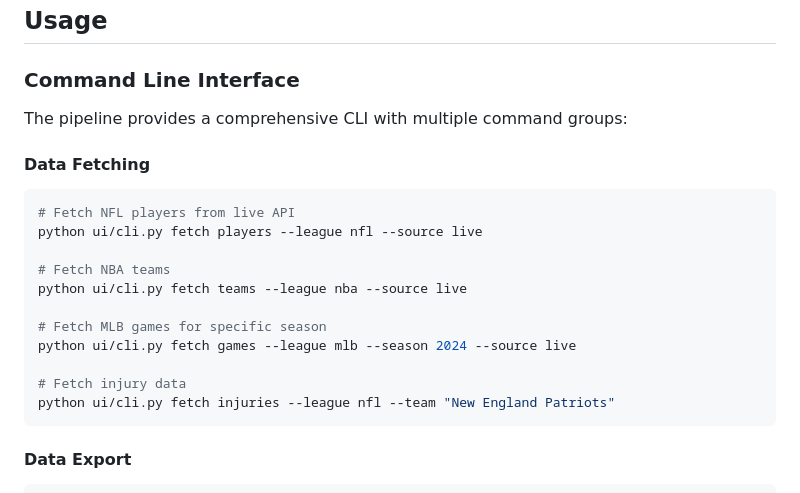
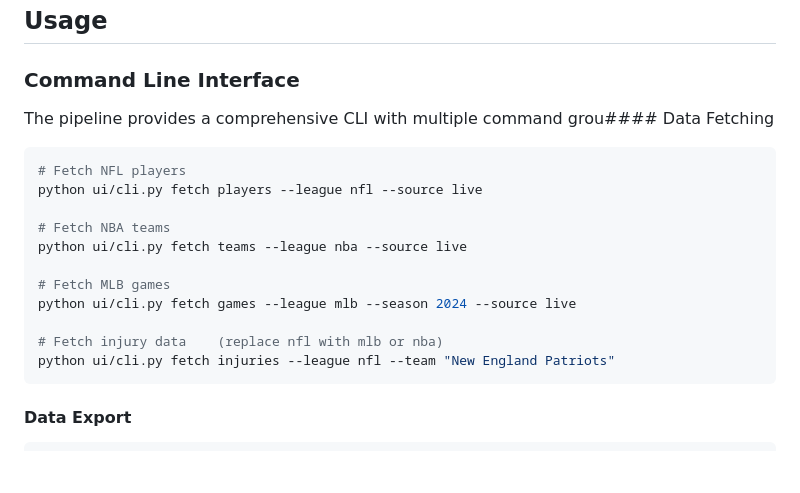
Before and after one commit to jrb00013/AthletiDB, a Markdown page: README.md, the part around the change. Rendered like a GitHub page; blank space fills up the shorter version.

````diff
--- a/README.md
+++ b/README.md
@@ -65,20 +65,18 @@ A comprehensive, enterprise-grade sports data analysis and management system des
 
 ### Command Line Interface
 
-The pipeline provides a comprehensive CLI with multiple command groups:
-
-#### Data Fetching
+The pipeline provides a comprehensive CLI with multiple command grou#### Data Fetching
 ```bash
-# Fetch NFL players from live API
+# Fetch NFL players
 python ui/cli.py fetch players --league nfl --source live
 
 # Fetch NBA teams
 python ui/cli.py fetch teams --league nba --source live
 
-# Fetch MLB games for specific season
+# Fetch MLB games
 python ui/cli.py fetch games --league mlb --season 2024 --source live
 
-# Fetch injury data
+# Fetch injury data    (replace nfl with mlb or nba)
 python ui/cli.py fetch injuries --league nfl --team "New England Patriots"
 ```
 
````
